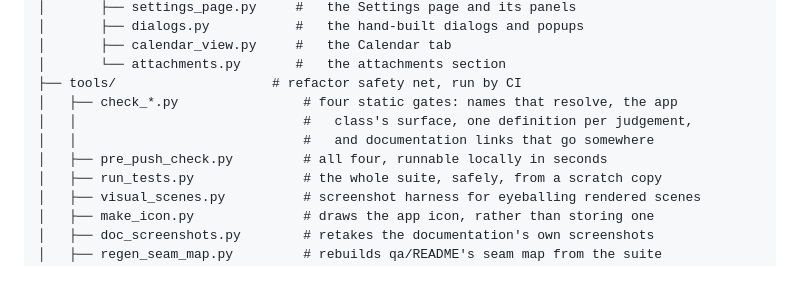
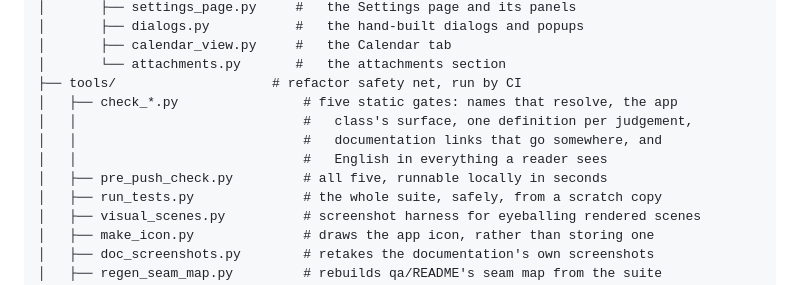
Before and after one commit to AlexandraMoldovan95/noteOrganizer, a Markdown page: README.md, the part around the change. GitHub-like rendering.

```diff
--- a/README.md
+++ b/README.md
@@ -170,10 +170,11 @@ noteOrganizer/
 │       ├── calendar_view.py     #   the Calendar tab
 │       └── attachments.py       #   the attachments section
 ├── tools/                    # refactor safety net, run by CI
-│   ├── check_*.py                # four static gates: names that resolve, the app
+│   ├── check_*.py                # five static gates: names that resolve, the app
 │   │                             #   class's surface, one definition per judgement,
-│   │                             #   and documentation links that go somewhere
-│   ├── pre_push_check.py         # all four, runnable locally in seconds
+│   │                             #   documentation links that go somewhere, and
+│   │                             #   English in everything a reader sees
+│   ├── pre_push_check.py         # all five, runnable locally in seconds
 │   ├── run_tests.py              # the whole suite, safely, from a scratch copy
 │   ├── visual_scenes.py          # screenshot harness for eyeballing rendered scenes
 │   ├── make_icon.py              # draws the app icon, rather than storing one
```
Also changed, not shown: qa/screens/01-note-list.png (renamed from qa/screens/01-lista.png), qa/screens/04-settings-trash.png (renamed from qa/screens/04-setari-cos.png), qa/screens/05-settings-categories.png (renamed from qa/screens/05-setari-categorii.png), qa/screens/06-light-theme.png (renamed from qa/screens/06-tema-deschisa.png), 11 other files.
